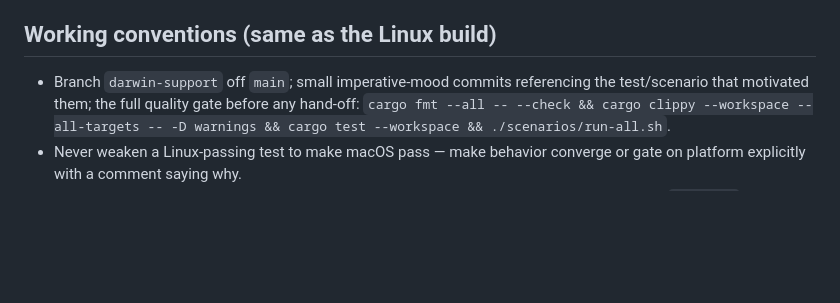
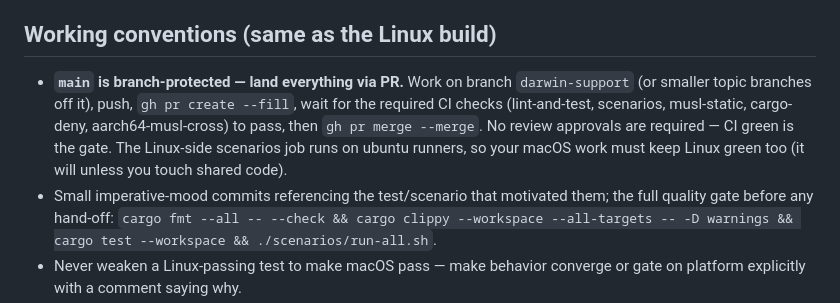
Before and after one commit to jakequist/tomo, a Markdown page: docs/HANDOFF-MACOS.md, the part around the change. Rendered like a GitHub page; blank space fills up the shorter version.

Commit message:
Document the PR-gated workflow (main becomes branch-protected)
Co-Authored-By: Claude Fable 5 <noreply@anthropic.com>

```diff
--- a/docs/HANDOFF-MACOS.md
+++ b/docs/HANDOFF-MACOS.md
@@ -56,7 +56,14 @@ half. Read `CLAUDE.md` first (invariants are non-negotiable), then
 
 ## Working conventions (same as the Linux build)
 
-- Branch `darwin-support` off `main`; small imperative-mood commits referencing
+- **`main` is branch-protected — land everything via PR.** Work on branch
+  `darwin-support` (or smaller topic branches off it), push, `gh pr create
+  --fill`, wait for the required CI checks (lint-and-test, scenarios,
+  musl-static, cargo-deny, aarch64-musl-cross) to pass, then
+  `gh pr merge --merge`. No review approvals are required — CI green is the
+  gate. The Linux-side scenarios job runs on ubuntu runners, so your macOS
+  work must keep Linux green too (it will unless you touch shared code).
+- Small imperative-mood commits referencing
   the test/scenario that motivated them; the full quality gate before any
   hand-off: `cargo fmt --all -- --check && cargo clippy --workspace
   --all-targets -- -D warnings && cargo test --workspace && ./scenarios/run-all.sh`.
```
Also changed, not shown: CLAUDE.md (+5 -0 lines).
